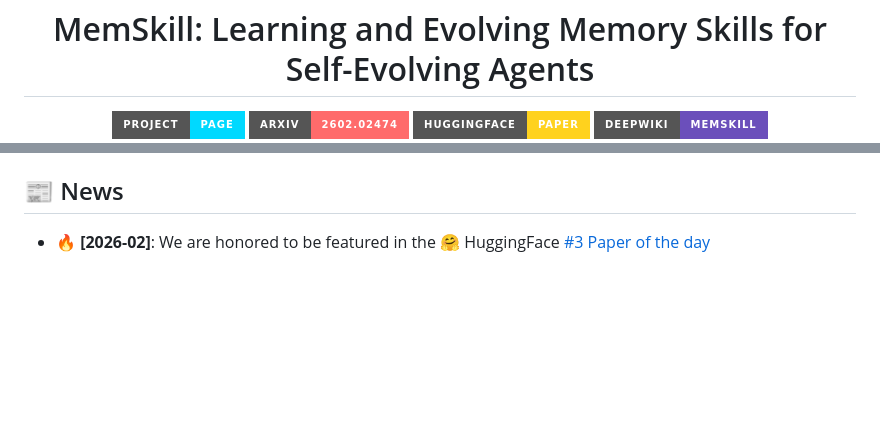
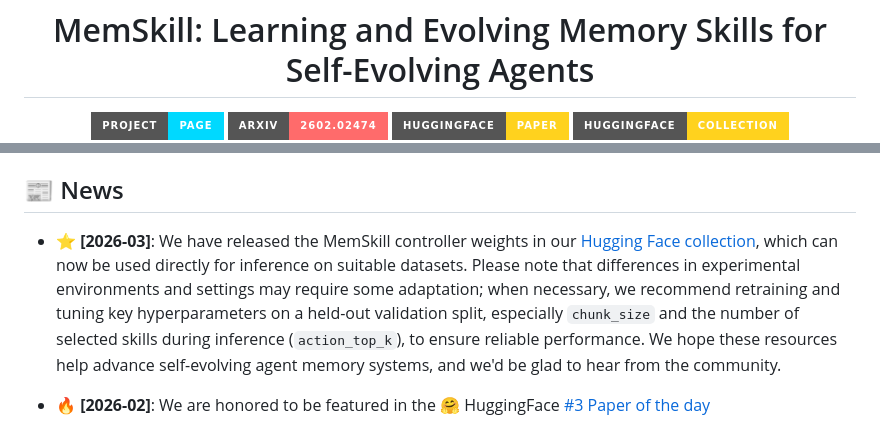
Before and after one commit to Go-777/ust-ip, a Markdown page: README.md, 2 parts joined by grey strips. Rendered like a GitHub page; badges without logos; blank space fills up the shorter version.

```diff
--- a/README.md
+++ b/README.md
@@ -14,7 +14,7 @@
     <a href='https://viktoraxelsen.github.io/MemSkill/'><img src='https://img.shields.io/badge/Project-Page-00d9ff?style=for-the-badge&logo=github&logoColor=white'></a>
     <a href='https://arxiv.org/abs/2602.02474'><img src='https://img.shields.io/badge/arXiv-2602.02474-ff6b6b?style=for-the-badge&logo=arxiv&logoColor=white'></a>
     <a href="https://huggingface.co/papers/2602.02474"><img src="https://img.shields.io/badge/HuggingFace-Paper-FFD21E?style=for-the-badge&logo=huggingface&logoColor=FFD21E" alt="HuggingFace Paper"></a>
-    <a href="https://deepwiki.com/ViktorAxelsen/MemSkill"><img src="https://img.shields.io/badge/DeepWiki-MemSkill-6B4FBB?style=for-the-badge&logo=readthedocs&logoColor=white" alt="DeepWiki"></a>
+    <a href="https://huggingface.co/collections/XaiverZ/memskill"><img src="https://img.shields.io/badge/HuggingFace-Collection-FFD21E?style=for-the-badge&logo=huggingface&logoColor=FFD21E" alt="HuggingFace Collection"></a>
     <br>
     <a href="https://github.com/ViktorAxelsen/MemSkill/stargazers"><img src='https://img.shields.io/github/stars/ViktorAxelsen/MemSkill?color=f1e05a&style=for-the-badge&logo=star&logoColor=white' /></a>
     <a href="https://github.com/ViktorAxelsen/MemSkill/forks"><img src='https://img.shields.io/github/forks/ViktorAxelsen/MemSkill?color=2ea44f&style=for-the-badge&logo=git&logoColor=white' /></a>
@@ -57,6 +58,8 @@
 
 ## 📰 News
 
+
+- ⭐ **[2026-03]**: We have released the MemSkill controller weights in our [Hugging Face collection](https://huggingface.co/collections/XaiverZ/memskill), which can now be used directly for inference on suitable datasets. Please note that differences in experimental environments and settings may require some adaptation; when necessary, we recommend retraining and tuning key hyperparameters on a held-out validation split, especially `chunk_size` and the number of selected skills during inference (`action_top_k`), to ensure reliable performance. We hope these resources help advance self-evolving agent memory systems, and we'd be glad to hear from the community.
 
 - 🔥 **[2026-02]**: We are honored to be featured in the 🤗 HuggingFace [#3 Paper of the day](https://huggingface.co/papers/2602.02474)
 
```
Also changed, not shown: other parts of README.md (+2 -1 lines).
